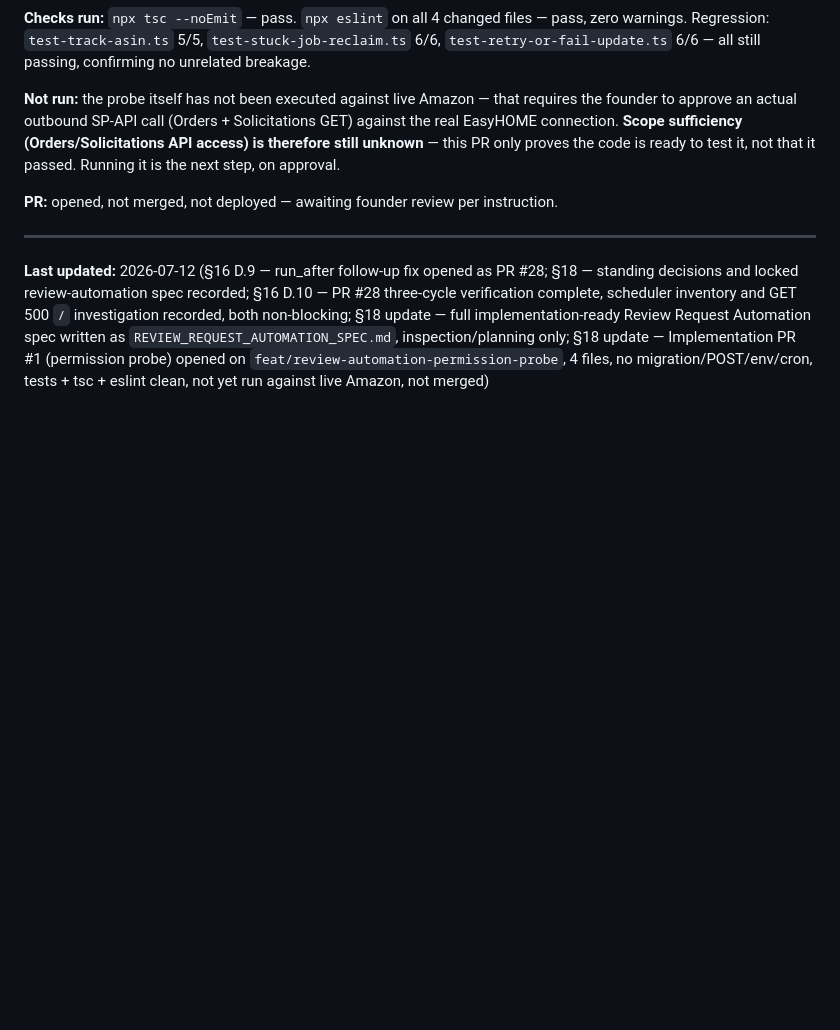
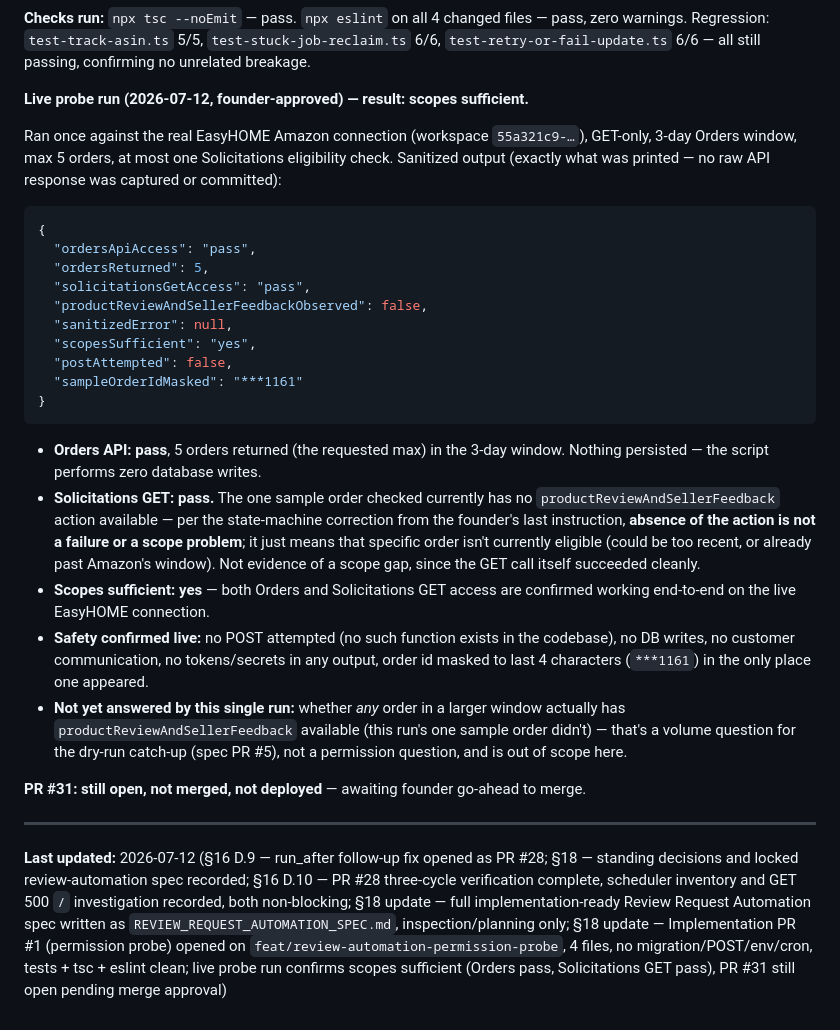
Before and after one commit to Vinay13893/amazon-seller-toolkit, a Markdown page: BRAHMASTRA_MASTER_TRACKER.md, the part around the change. Drawn GitHub-style; blank space fills up the shorter version.

Commit message:
Record live permission-probe result: scopes sufficient (docs only)
Ran scripts/probe-review-automation-permissions.ts once against the
real EasyHOME Amazon connection, GET-only, per founder approval.
Result: Orders API pass (5 orders in a 3-day window), Solicitations
GET pass (0 actions on the one sample order checked -- not currently
eligible, not a scope problem). scopesSufficient: yes. No POST
attempted, no DB writes, no secrets/PII in output, order id masked to
its last 4 characters. No raw API response committed -- only the
script's own sanitized JSON output.

No code changed in this commit -- docs only.

Co-Authored-By: Claude Sonnet 5 <noreply@anthropic.com>
Claude-Session: https://claude.ai/code/session_01RpYzWM5oh5bWa9LqMHiHTR

````diff
--- a/BRAHMASTRA_MASTER_TRACKER.md
+++ b/BRAHMASTRA_MASTER_TRACKER.md
@@ -1502,13 +1502,42 @@ replenishment, Report Reuse Gate, and ASIN UI files are untouched (confirmed via
 Regression: `test-track-asin.ts` 5/5, `test-stuck-job-reclaim.ts` 6/6, `test-retry-or-fail-update.ts`
 6/6 — all still passing, confirming no unrelated breakage.
 
-**Not run:** the probe itself has not been executed against live Amazon — that requires the founder to
-approve an actual outbound SP-API call (Orders + Solicitations GET) against the real EasyHOME
-connection. **Scope sufficiency (Orders/Solicitations API access) is therefore still unknown** — this
-PR only proves the code is ready to test it, not that it passed. Running it is the next step, on
-approval.
-
-**PR:** opened, not merged, not deployed — awaiting founder review per instruction.
+**Live probe run (2026-07-12, founder-approved) — result: scopes sufficient.**
+
+Ran once against the real EasyHOME Amazon connection (workspace `55a321c9-…`), GET-only, 3-day Orders
+window, max 5 orders, at most one Solicitations eligibility check. Sanitized output (exactly what was
+printed — no raw API response was captured or committed):
+
+```json
+{
+  "ordersApiAccess": "pass",
+  "ordersReturned": 5,
+  "solicitationsGetAccess": "pass",
+  "productReviewAndSellerFeedbackObserved": false,
+  "sanitizedError": null,
+  "scopesSufficient": "yes",
+  "postAttempted": false,
+  "sampleOrderIdMasked": "***1161"
+}
+```
+
+- **Orders API: pass**, 5 orders returned (the requested max) in the 3-day window. Nothing persisted —
+  the script performs zero database writes.
+- **Solicitations GET: pass.** The one sample order checked currently has no `productReviewAndSellerFeedback`
+  action available — per the state-machine correction from the founder's last instruction, **absence of
+  the action is not a failure or a scope problem**; it just means that specific order isn't currently
+  eligible (could be too recent, or already past Amazon's window). Not evidence of a scope gap, since the
+  GET call itself succeeded cleanly.
+- **Scopes sufficient: yes** — both Orders and Solicitations GET access are confirmed working end-to-end
+  on the live EasyHOME connection.
+- **Safety confirmed live:** no POST attempted (no such function exists in the codebase), no DB writes, no
+  customer communication, no tokens/secrets in any output, order id masked to last 4 characters
+  (`***1161`) in the only place one appeared.
+- **Not yet answered by this single run:** whether *any* order in a larger window actually has
+  `productReviewAndSellerFeedback` available (this run's one sample order didn't) — that's a volume
+  question for the dry-run catch-up (spec PR #5), not a permission question, and is out of scope here.
+
+**PR #31: still open, not merged, not deployed** — awaiting founder go-ahead to merge.
 
 ---
 
@@ -1517,4 +1546,5 @@ locked review-automation spec recorded; §16 D.10 — PR #28 three-cycle verific
 inventory and GET 500 `/` investigation recorded, both non-blocking; §18 update — full implementation-ready
 Review Request Automation spec written as `REVIEW_REQUEST_AUTOMATION_SPEC.md`, inspection/planning only;
 §18 update — Implementation PR #1 (permission probe) opened on `feat/review-automation-permission-probe`,
-4 files, no migration/POST/env/cron, tests + tsc + eslint clean, not yet run against live Amazon, not merged)
+4 files, no migration/POST/env/cron, tests + tsc + eslint clean; live probe run confirms scopes sufficient
+(Orders pass, Solicitations GET pass), PR #31 still open pending merge approval)
````
Also changed, not shown: WORK_DONE_SUMMARY.md (+8 -3 lines).
